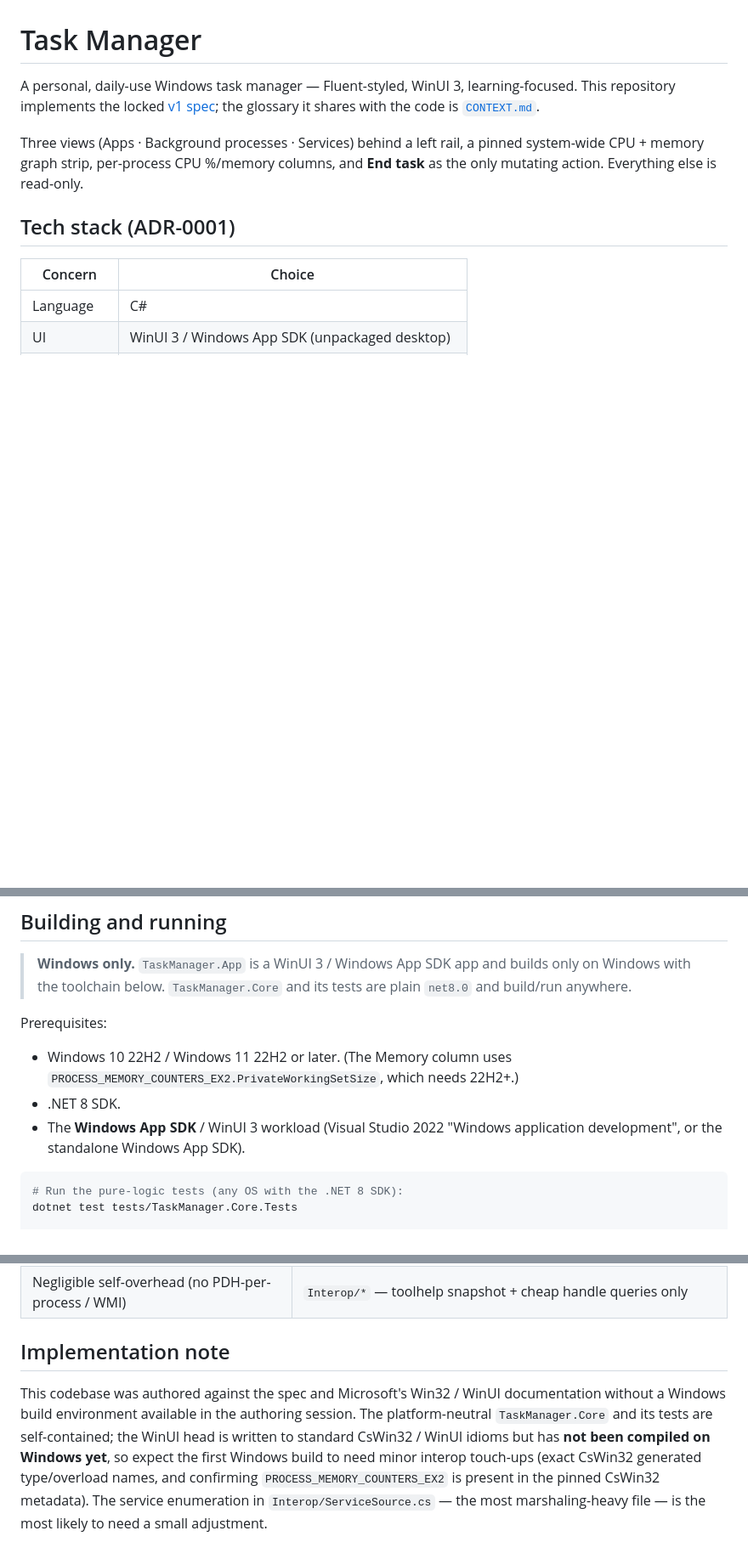
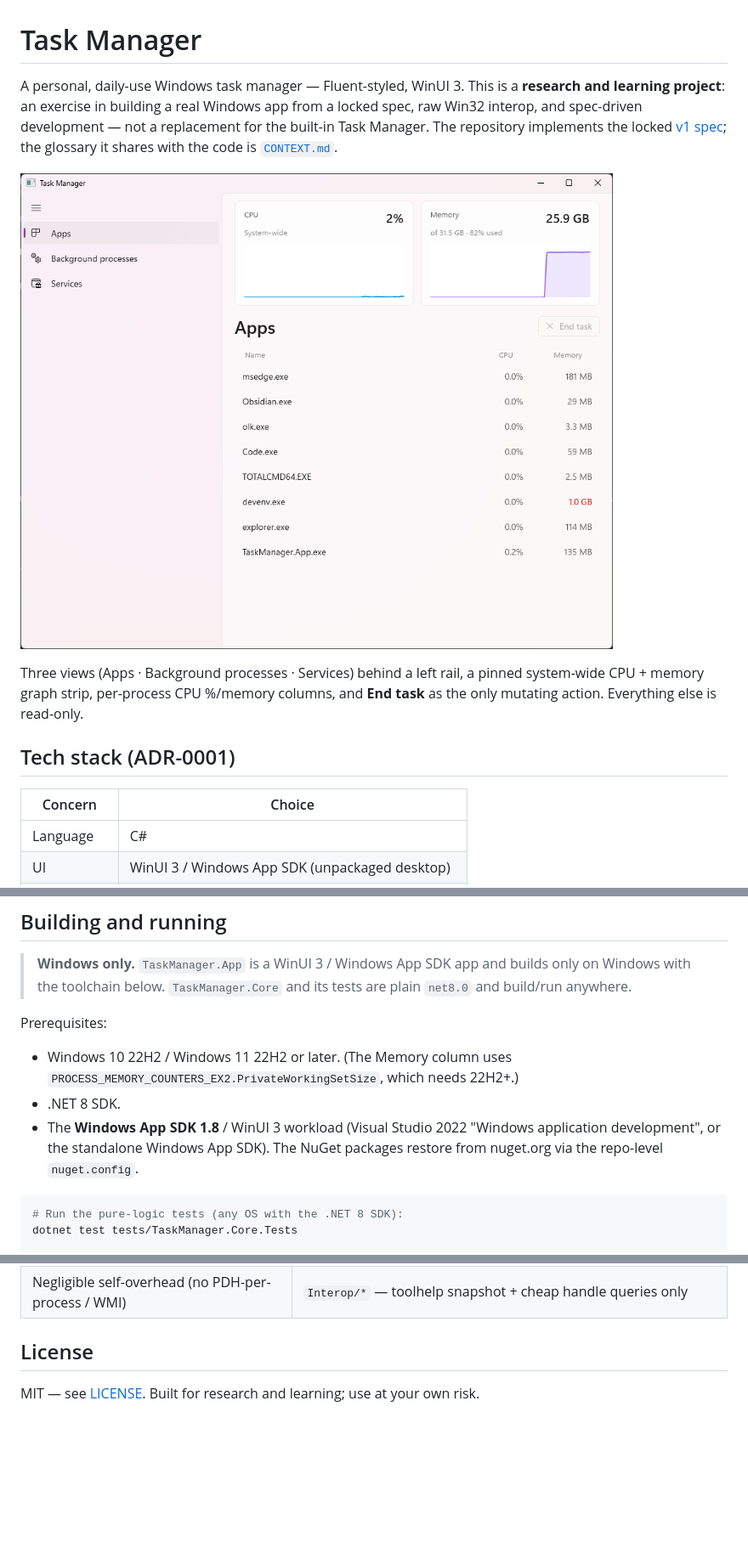
Before and after one commit to elmer-t/task-manager, a Markdown page: README.md, 3 parts joined by grey strips. Shown: that part at 85% size. Rendered like a GitHub page; pictures changed too: docs/TaskManagerscreenshot.png (added); blank space fills up the shorter version.

Commit message:
Updated license + readme and added screenshot

````diff
--- a/README.md
+++ b/README.md
@@ -1,8 +1,12 @@
 # Task Manager
 
-A personal, daily-use Windows task manager — Fluent-styled, WinUI 3, learning-focused.
-This repository implements the locked [v1 spec](docs/spec/v1.md); the glossary it shares
-with the code is [`CONTEXT.md`](CONTEXT.md).
+A personal, daily-use Windows task manager — Fluent-styled, WinUI 3. This is a **research
+and learning project**: an exercise in building a real Windows app from a locked spec, raw
+Win32 interop, and spec-driven development — not a replacement for the built-in Task
+Manager. The repository implements the locked [v1 spec](docs/spec/v1.md); the glossary it
+shares with the code is [`CONTEXT.md`](CONTEXT.md).
+
+![Task Manager screenshot](docs/TaskManagerscreenshot.png)
 
 Three views (Apps · Background processes · Services) behind a left rail, a pinned
 system-wide CPU + memory graph strip, per-process CPU %/memory columns, and **End task** as
@@ -63,8 +67,9 @@ Prerequisites:
 - Windows 10 22H2 / Windows 11 22H2 or later. (The Memory column uses
   `PROCESS_MEMORY_COUNTERS_EX2.PrivateWorkingSetSize`, which needs 22H2+.)
 - .NET 8 SDK.
-- The **Windows App SDK** / WinUI 3 workload (Visual Studio 2022 "Windows application
-  development", or the standalone Windows App SDK).
+- The **Windows App SDK 1.8** / WinUI 3 workload (Visual Studio 2022 "Windows application
+  development", or the standalone Windows App SDK). The NuGet packages restore from
+  nuget.org via the repo-level `nuget.config`.
 
 ```powershell
 # Run the pure-logic tests (any OS with the .NET 8 SDK):
@@ -94,13 +99,6 @@ Every requirement in the spec's [§9 checklist](docs/spec/v1.md) maps to code:
 | End task: select-then-kill, confirm, blank-cell degradation, elevate on Access Denied | `ViewModels/MainViewModel.cs`, `Interop/ProcessTerminator.cs`, `Interop/ElevationService.cs`, `MainWindow.xaml.cs` |
 | Negligible self-overhead (no PDH-per-process / WMI) | `Interop/*` — toolhelp snapshot + cheap handle queries only |
 
-## Implementation note
+## License
 
-This codebase was authored against the spec and Microsoft's Win32 / WinUI documentation
-without a Windows build environment available in the authoring session. The
-platform-neutral `TaskManager.Core` and its tests are self-contained; the WinUI head is
-written to standard CsWin32 / WinUI idioms but has **not been compiled on Windows yet**, so
-expect the first Windows build to need minor interop touch-ups (exact CsWin32 generated
-type/overload names, and confirming `PROCESS_MEMORY_COUNTERS_EX2` is present in the pinned
-CsWin32 metadata). The service enumeration in `Interop/ServiceSource.cs` — the most
-marshaling-heavy file — is the most likely to need a small adjustment.
+MIT — see [LICENSE](LICENSE). Built for research and learning; use at your own risk.
````
Also changed, not shown: 1 other file.
